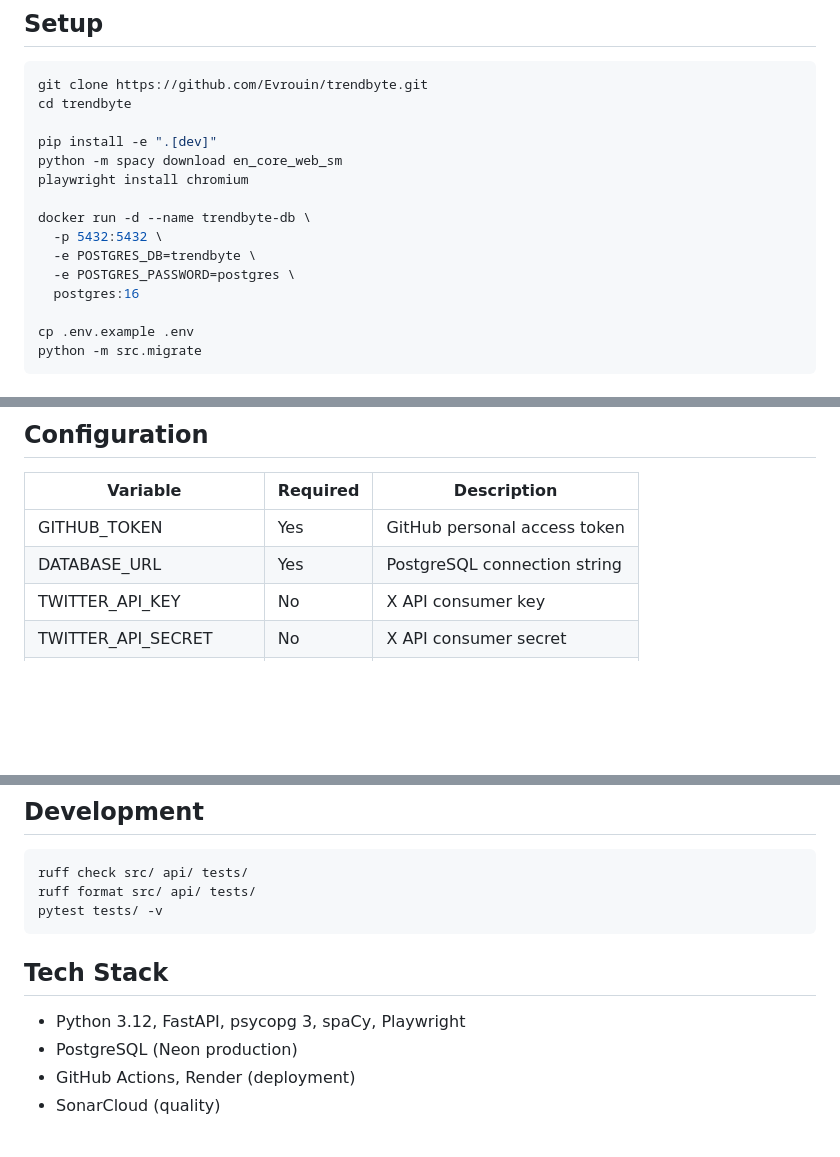
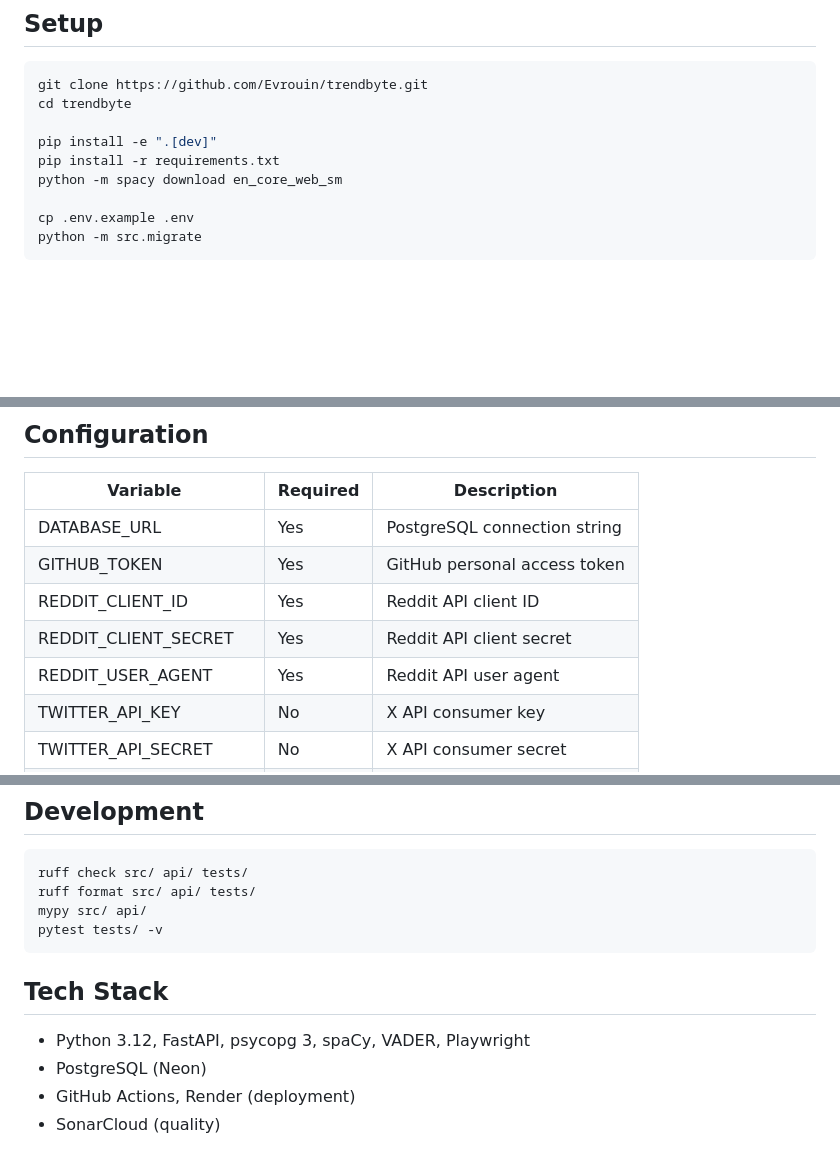
Before and after one commit to Evrouin/trendbyte, a Markdown page: README.md, 3 parts joined by grey strips. GitHub-like rendering; blank space fills up the shorter version.

````diff
--- a/README.md
+++ b/README.md
@@ -66,14 +79,8 @@ git clone https://github.com/Evrouin/trendbyte.git
 cd trendbyte
 
 pip install -e ".[dev]"
+pip install -r requirements.txt
 python -m spacy download en_core_web_sm
-playwright install chromium
-
-docker run -d --name trendbyte-db \
-  -p 5432:5432 \
-  -e POSTGRES_DB=trendbyte \
-  -e POSTGRES_PASSWORD=postgres \
-  postgres:16
 
 cp .env.example .env
 python -m src.migrate
@@ -92,8 +99,11 @@ python -m src.migrate            # Run migrations
 
 | Variable | Required | Description |
 |----------|----------|-------------|
+| DATABASE_URL | Yes | PostgreSQL connection string |
 | GITHUB_TOKEN | Yes | GitHub personal access token |
-| DATABASE_URL | Yes | PostgreSQL connection string |
+| REDDIT_CLIENT_ID | Yes | Reddit API client ID |
+| REDDIT_CLIENT_SECRET | Yes | Reddit API client secret |
+| REDDIT_USER_AGENT | Yes | Reddit API user agent |
 | TWITTER_API_KEY | No | X API consumer key |
 | TWITTER_API_SECRET | No | X API consumer secret |
 | TWITTER_ACCESS_TOKEN | No | X API access token |
@@ -113,13 +123,14 @@ python -m src.migrate            # Run migrations
 ```bash
 ruff check src/ api/ tests/
 ruff format src/ api/ tests/
+mypy src/ api/
 pytest tests/ -v
 ```
 
 ## Tech Stack
 
-- Python 3.12, FastAPI, psycopg 3, spaCy, Playwright
-- PostgreSQL (Neon production)
+- Python 3.12, FastAPI, psycopg 3, spaCy, VADER, Playwright
+- PostgreSQL (Neon)
 - GitHub Actions, Render (deployment)
 - SonarCloud (quality)
 
````
Also changed, not shown: other parts of README.md (+33 -20 lines).
